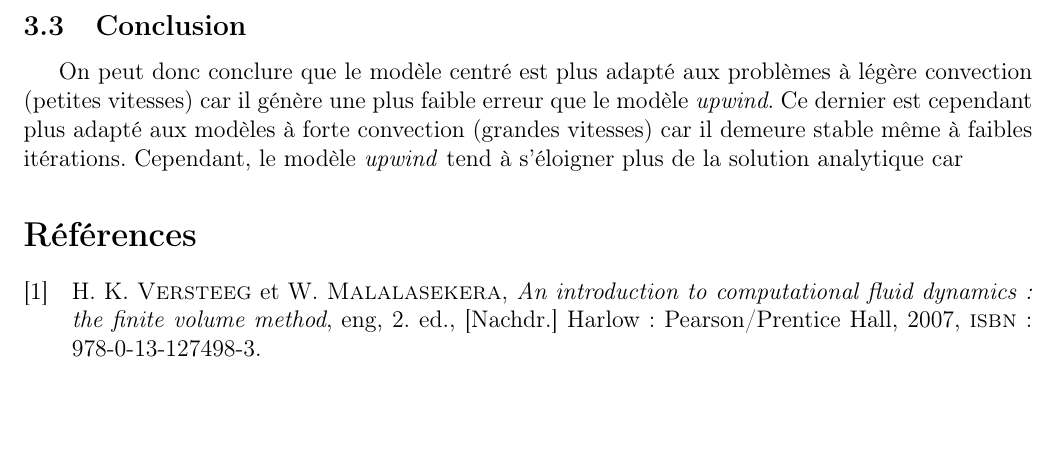
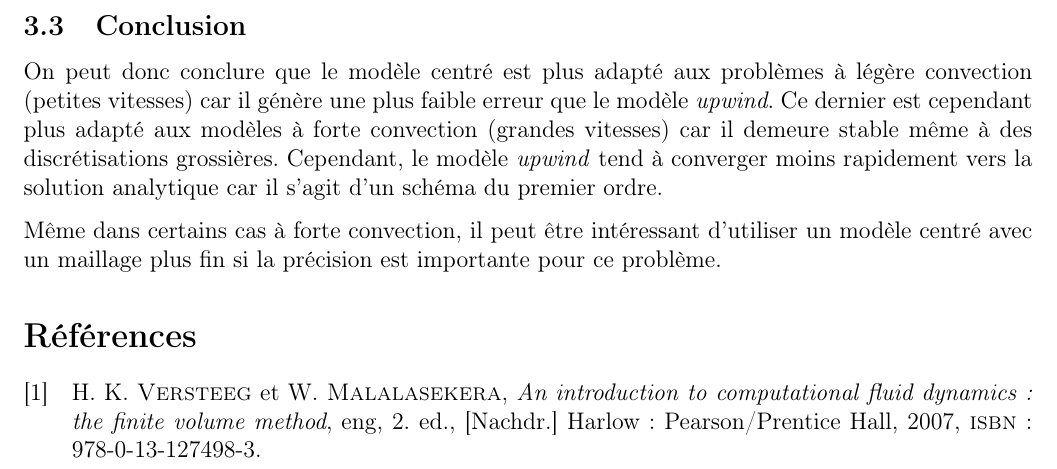
Before and after one commit to aureliegrebe/mec6616_lap2, a LaTeX document (rapport/lap2.tex): part of page 6 of 6, cut so that both start at the same text, the shorter picture padded with empty space. Compiled offline with pdfLaTeX.

Commit message:
Update lap2.tex

```diff
--- a/rapport/lap2.tex
+++ b/rapport/lap2.tex
@@ -13,6 +13,7 @@
 \usepackage{booktabs}
 \usepackage[flushleft]{threeparttable}
 \usepackage{amsmath}
+\usepackage{parskip}
 
 \usepackage{csquotes}
 \usepackage[
@@ -254,7 +255,9 @@ figure~\ref{fig:err5_2ii} nous montre que la convergence observée est de
 
 \subsection{Conclusion}
 
-On peut donc conclure que le modèle centré est plus adapté aux problèmes à légère convection (petites vitesses) car il génère une plus faible erreur que le modèle \emph{upwind}. Ce dernier est cependant plus adapté aux modèles à forte convection (grandes vitesses) car il demeure stable même à faibles itérations. Cependant, le modèle \emph{upwind} tend à s'éloigner plus de la solution analytique car %%TO DO : explication Aurélie
+On peut donc conclure que le modèle centré est plus adapté aux problèmes à légère convection (petites vitesses) car il génère une plus faible erreur que le modèle \emph{upwind}. Ce dernier est cependant plus adapté aux modèles à forte convection (grandes vitesses) car il demeure stable même à des discrétisations grossières. Cependant, le modèle \emph{upwind} tend à converger moins rapidement vers la solution analytique car il s'agit d'un schéma du premier ordre.
+
+Même dans certains cas à forte convection, il peut être intéressant d'utiliser un modèle centré avec un maillage plus fin si la précision est importante pour ce problème.
 
 
 \printbibliography[
```
